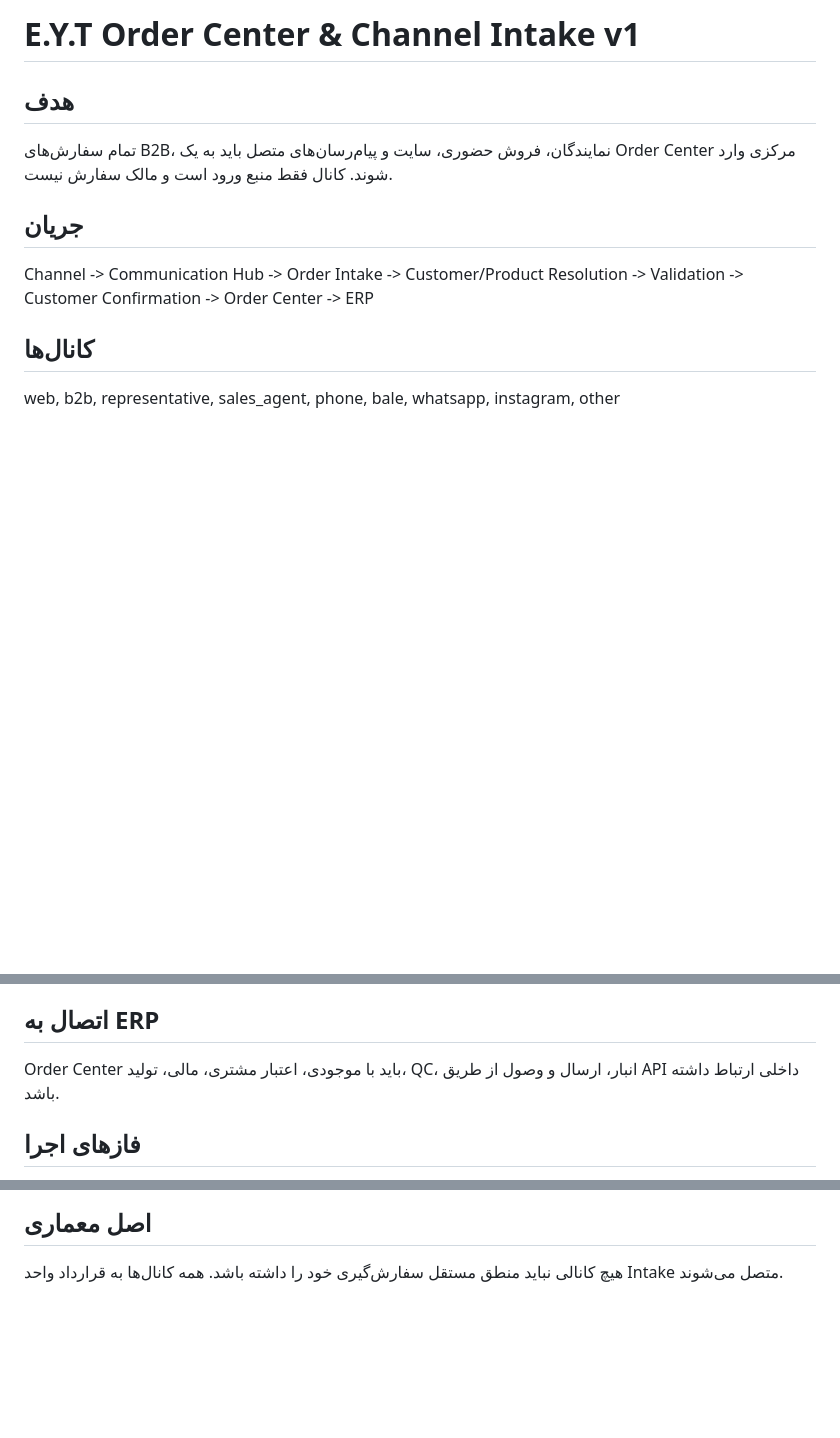
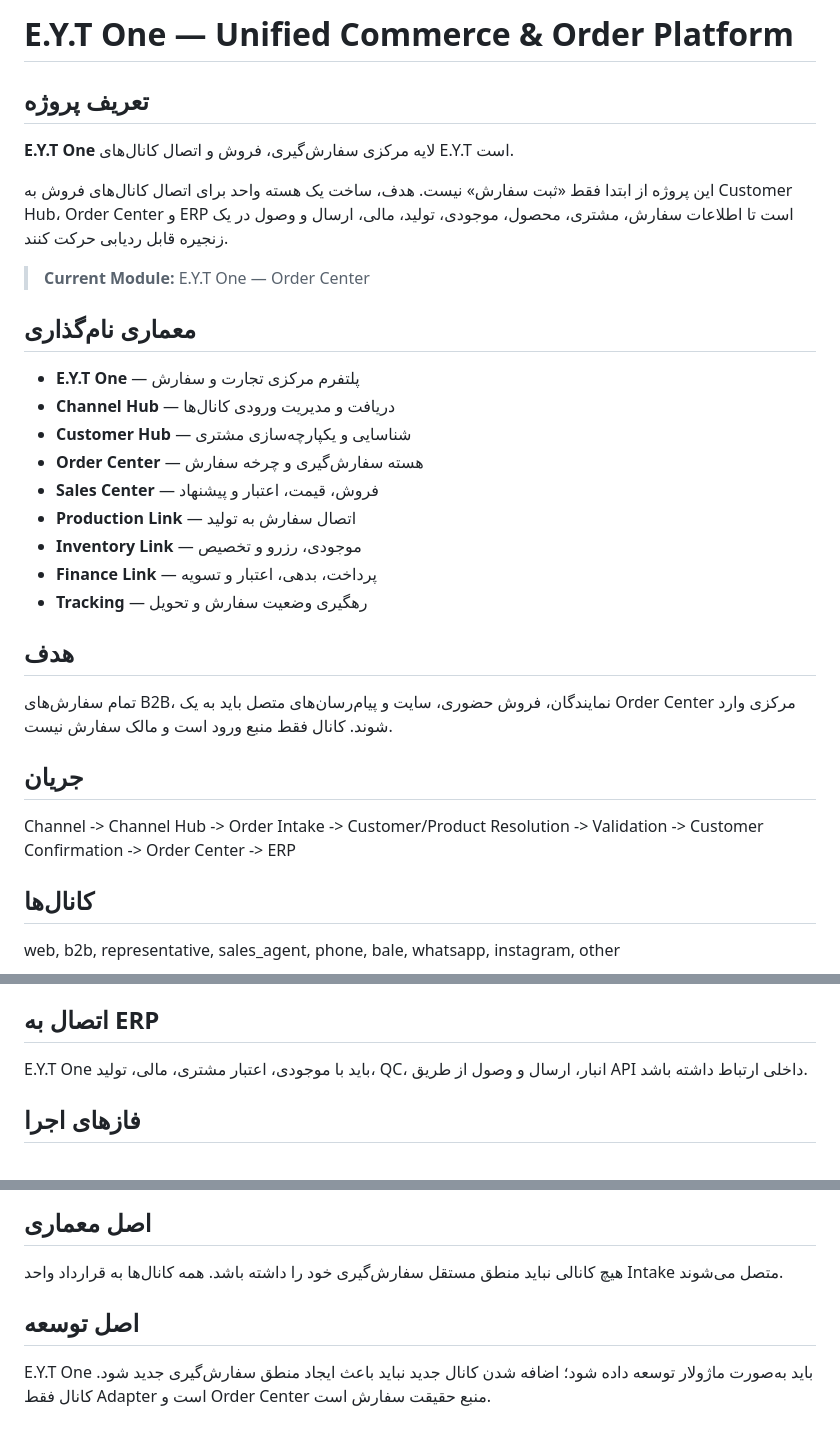
Before and after one commit to eytcar-creator/Eyt-erp, a Markdown page: api/orders/README.md, 3 parts joined by grey strips. Drawn GitHub-style; blank space fills up the shorter version.

Commit message:
docs(order): establish E.Y.T One platform naming

```diff
--- a/api/orders/README.md
+++ b/api/orders/README.md
@@ -1,10 +1,28 @@
-# E.Y.T Order Center & Channel Intake v1
+# E.Y.T One — Unified Commerce & Order Platform
+
+## تعریف پروژه
+**E.Y.T One** لایه مرکزی سفارش‌گیری، فروش و اتصال کانال‌های E.Y.T است.
+
+این پروژه از ابتدا فقط «ثبت سفارش» نیست. هدف، ساخت یک هسته واحد برای اتصال کانال‌های فروش به Customer Hub، Order Center و ERP است تا اطلاعات سفارش، مشتری، محصول، موجودی، تولید، مالی، ارسال و وصول در یک زنجیره قابل ردیابی حرکت کنند.
+
+> **Current Module:** E.Y.T One — Order Center
+
+## معماری نام‌گذاری
+- **E.Y.T One** — پلتفرم مرکزی تجارت و سفارش
+- **Channel Hub** — دریافت و مدیریت ورودی کانال‌ها
+- **Customer Hub** — شناسایی و یکپارچه‌سازی مشتری
+- **Order Center** — هسته سفارش‌گیری و چرخه سفارش
+- **Sales Center** — فروش، قیمت، اعتبار و پیشنهاد
+- **Production Link** — اتصال سفارش به تولید
+- **Inventory Link** — موجودی، رزرو و تخصیص
+- **Finance Link** — پرداخت، بدهی، اعتبار و تسویه
+- **Tracking** — رهگیری وضعیت سفارش و تحویل
 
 ## هدف
 تمام سفارش‌های B2B، نمایندگان، فروش حضوری، سایت و پیام‌رسان‌های متصل باید به یک Order Center مرکزی وارد شوند. کانال فقط منبع ورود است و مالک سفارش نیست.
 
 ## جریان
-Channel -> Communication Hub -> Order Intake -> Customer/Product Resolution -> Validation -> Customer Confirmation -> Order Center -> ERP
+Channel -> Channel Hub -> Order Intake -> Customer/Product Resolution -> Validation -> Customer Confirmation -> Order Center -> ERP
 
 ## کانال‌ها
 web, b2b, representative, sales_agent, phone, bale, whatsapp, instagram, other
@@ -56,7 +74,7 @@ DRAFT -> PENDING_CONFIRMATION -> CONFIRMED -> ALLOCATED -> BACKORDER/PRODUCTION
 - اتصال پیام‌رسان فقط از API/Webhook رسمی و مجاز
 
 ## اتصال به ERP
-Order Center باید با موجودی، اعتبار مشتری، مالی، تولید، QC، انبار، ارسال و وصول از طریق API داخلی ارتباط داشته باشد.
+E.Y.T One باید با موجودی، اعتبار مشتری، مالی، تولید، QC، انبار، ارسال و وصول از طریق API داخلی ارتباط داشته باشد.
 
 ## فازهای اجرا
 1. Order Center API و مدل داده
@@ -70,3 +88,6 @@ Order Center باید با موجودی، اعتبار مشتری، مالی،
 
 ## اصل معماری
 هیچ کانالی نباید منطق مستقل سفارش‌گیری خود را داشته باشد. همه کانال‌ها به قرارداد واحد Intake متصل می‌شوند.
+
+## اصل توسعه
+E.Y.T One باید به‌صورت ماژولار توسعه داده شود؛ اضافه شدن کانال جدید نباید باعث ایجاد منطق سفارش‌گیری جدید شود. کانال فقط Adapter است و Order Center منبع حقیقت سفارش است.
```
